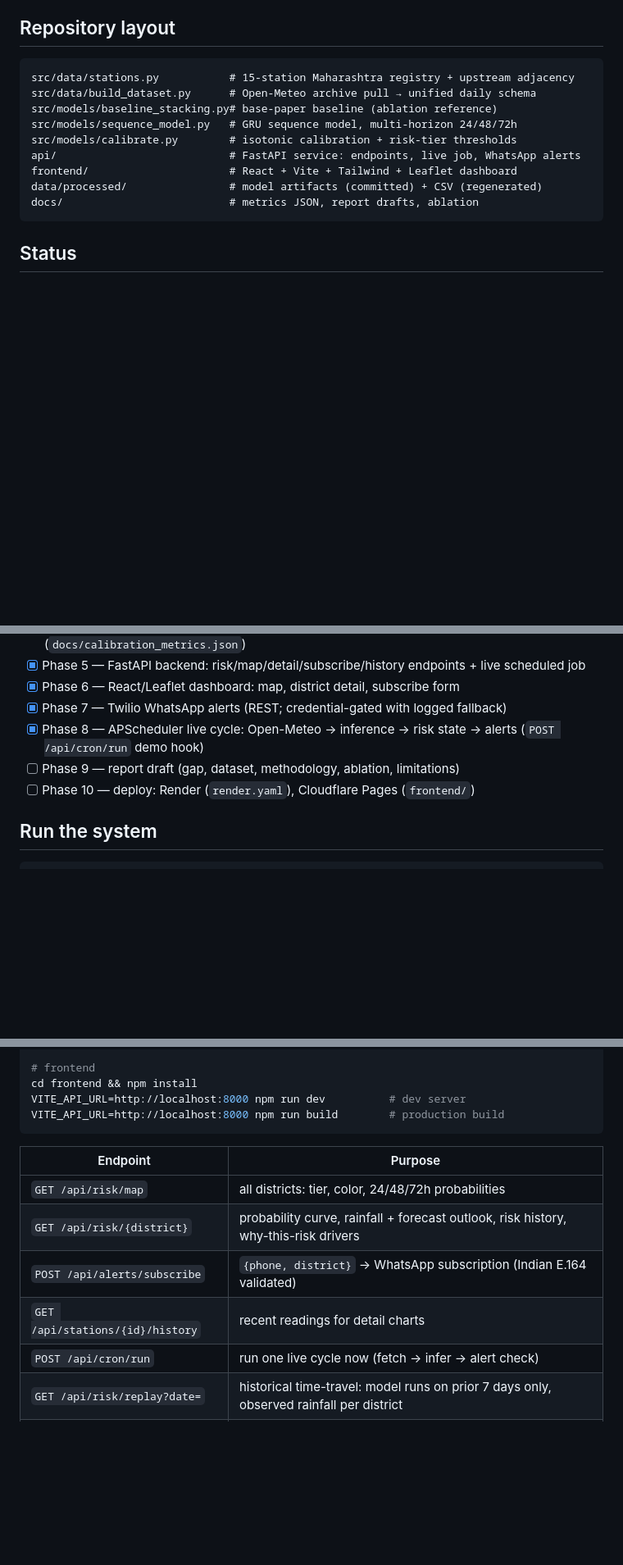
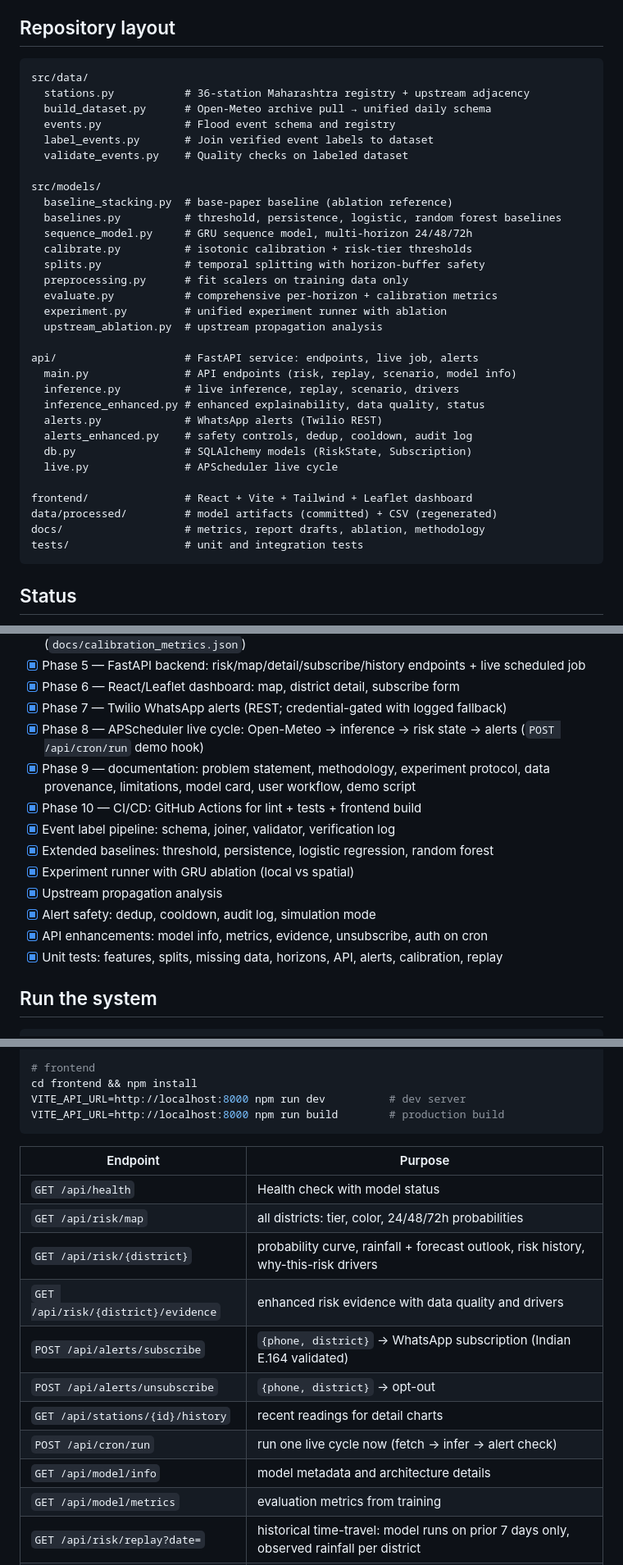
Before and after one commit to sohamvjadhav/floodsense, a Markdown page: README.md, 3 parts joined by grey strips. Shown at 82% size. GitHub-like rendering; blank space fills up the shorter version.

````diff
--- a/README.md
+++ b/README.md
@@ -20,15 +20,37 @@ stacking setup.
 ## Repository layout
 
 ```
-src/data/stations.py           # 15-station Maharashtra registry + upstream adjacency
-src/data/build_dataset.py      # Open-Meteo archive pull → unified daily schema
-src/models/baseline_stacking.py# base-paper baseline (ablation reference)
-src/models/sequence_model.py   # GRU sequence model, multi-horizon 24/48/72h
-src/models/calibrate.py        # isotonic calibration + risk-tier thresholds
-api/                           # FastAPI service: endpoints, live job, WhatsApp alerts
-frontend/                      # React + Vite + Tailwind + Leaflet dashboard
-data/processed/                # model artifacts (committed) + CSV (regenerated)
-docs/                          # metrics JSON, report drafts, ablation
+src/data/
+  stations.py           # 36-station Maharashtra registry + upstream adjacency
+  build_dataset.py      # Open-Meteo archive pull → unified daily schema
+  events.py             # Flood event schema and registry
+  label_events.py       # Join verified event labels to dataset
+  validate_events.py    # Quality checks on labeled dataset
+
+src/models/
+  baseline_stacking.py  # base-paper baseline (ablation reference)
+  baselines.py          # threshold, persistence, logistic, random forest baselines
+  sequence_model.py     # GRU sequence model, multi-horizon 24/48/72h
+  calibrate.py          # isotonic calibration + risk-tier thresholds
+  splits.py             # temporal splitting with horizon-buffer safety
+  preprocessing.py      # fit scalers on training data only
+  evaluate.py           # comprehensive per-horizon + calibration metrics
+  experiment.py         # unified experiment runner with ablation
+  upstream_ablation.py  # upstream propagation analysis
+
+api/                    # FastAPI service: endpoints, live job, alerts
+  main.py               # API endpoints (risk, replay, scenario, model info)
+  inference.py          # live inference, replay, scenario, drivers
+  inference_enhanced.py # enhanced explainability, data quality, status
+  alerts.py             # WhatsApp alerts (Twilio REST)
+  alerts_enhanced.py    # safety controls, dedup, cooldown, audit log
+  db.py                 # SQLAlchemy models (RiskState, Subscription)
+  live.py               # APScheduler live cycle
+
+frontend/               # React + Vite + Tailwind + Leaflet dashboard
+data/processed/         # model artifacts (committed) + CSV (regenerated)
+docs/                   # metrics, report drafts, ablation, methodology
+tests/                  # unit and integration tests
 ```
 
 ## Status
@@ -41,8 +63,15 @@ docs/                          # metrics JSON, report drafts, ablation
 - [x] Phase 6 — React/Leaflet dashboard: map, district detail, subscribe form
 - [x] Phase 7 — Twilio WhatsApp alerts (REST; credential-gated with logged fallback)
 - [x] Phase 8 — APScheduler live cycle: Open-Meteo → inference → risk state → alerts (`POST /api/cron/run` demo hook)
-- [ ] Phase 9 — report draft (gap, dataset, methodology, ablation, limitations)
-- [ ] Phase 10 — deploy: Render (`render.yaml`), Cloudflare Pages (`frontend/`)
+- [x] Phase 9 — documentation: problem statement, methodology, experiment protocol, data provenance, limitations, model card, user workflow, demo script
+- [x] Phase 10 — CI/CD: GitHub Actions for lint + tests + frontend build
+- [x] Event label pipeline: schema, joiner, validator, verification log
+- [x] Extended baselines: threshold, persistence, logistic regression, random forest
+- [x] Experiment runner with GRU ablation (local vs spatial)
+- [x] Upstream propagation analysis
+- [x] Alert safety: dedup, cooldown, audit log, simulation mode
+- [x] API enhancements: model info, metrics, evidence, unsubscribe, auth on cron
+- [x] Unit tests: features, splits, missing data, horizons, API, alerts, calibration, replay
 
 ## Run the system
 
@@ -61,11 +90,16 @@ VITE_API_URL=http://localhost:8000 npm run build        # production build
 
 | Endpoint | Purpose |
 |---|---|
+| `GET /api/health` | Health check with model status |
 | `GET /api/risk/map` | all districts: tier, color, 24/48/72h probabilities |
 | `GET /api/risk/{district}` | probability curve, rainfall + forecast outlook, risk history, why-this-risk drivers |
+| `GET /api/risk/{district}/evidence` | enhanced risk evidence with data quality and drivers |
 | `POST /api/alerts/subscribe` | `{phone, district}` → WhatsApp subscription (Indian E.164 validated) |
+| `POST /api/alerts/unsubscribe` | `{phone, district}` → opt-out |
 | `GET /api/stations/{id}/history` | recent readings for detail charts |
 | `POST /api/cron/run` | run one live cycle now (fetch → infer → alert check) |
+| `GET /api/model/info` | model metadata and architecture details |
+| `GET /api/model/metrics` | evaluation metrics from training |
 | `GET /api/risk/replay?date=` | historical time-travel: model runs on prior 7 days only, observed rainfall per district |
 | `GET /api/risk/replay/events` | curated flood-day presets for the demo (Palghar 2026 deluge, Kolhapur 2024 onset…) |
 | `POST /api/risk/scenario` | `{station_id, rain_mm}` what-if: one hypothetical rainy day appended, model re-run (drill planning) |
````
Also changed, not shown: other parts of README.md (+54 -0 lines).
